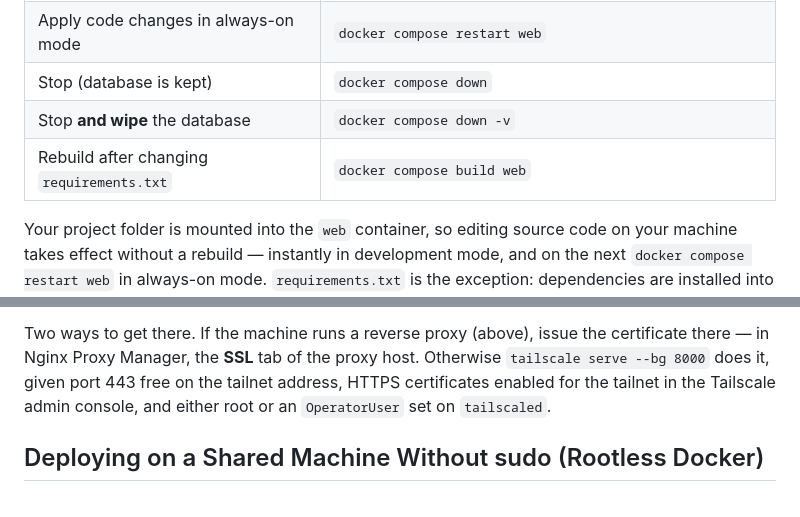
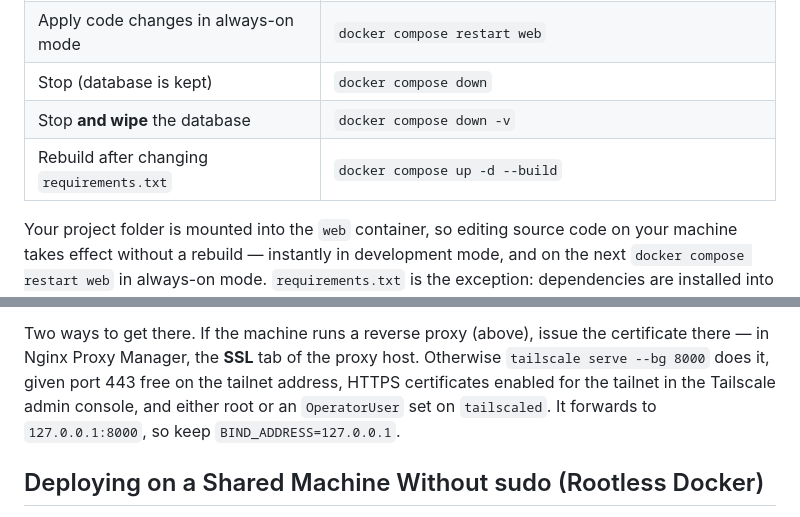
Before and after one commit to OscarZurita/mymoney, a Markdown page: README.md, 2 parts joined by grey strips. Rendered like a GitHub page.

```diff
--- a/README.md
+++ b/README.md
@@ -152,7 +152,7 @@ traceback the debug page would have.
 | Apply code changes in always-on mode | `docker compose restart web` |
 | Stop (database is kept) | `docker compose down` |
 | Stop **and wipe** the database | `docker compose down -v` |
-| Rebuild after changing `requirements.txt` | `docker compose build web` |
+| Rebuild after changing `requirements.txt` | `docker compose up -d --build` |
 
 Your project folder is mounted into the `web` container, so editing source code on your
 machine takes effect without a rebuild — instantly in development mode, and on the next
@@ -378,7 +378,8 @@ Two ways to get there. If the machine runs a reverse proxy (above), issue the
 certificate there — in Nginx Proxy Manager, the **SSL** tab of the proxy host.
 Otherwise `tailscale serve --bg 8000` does it, given port 443 free on the tailnet
 address, HTTPS certificates enabled for the tailnet in the Tailscale admin
-console, and either root or an `OperatorUser` set on `tailscaled`.
+console, and either root or an `OperatorUser` set on `tailscaled`. It forwards to
+`127.0.0.1:8000`, so keep `BIND_ADDRESS=127.0.0.1`.
 
 ## Deploying on a Shared Machine Without sudo (Rootless Docker)
 
```
Also changed, not shown: AGENTS.md (+9 -5 lines).
